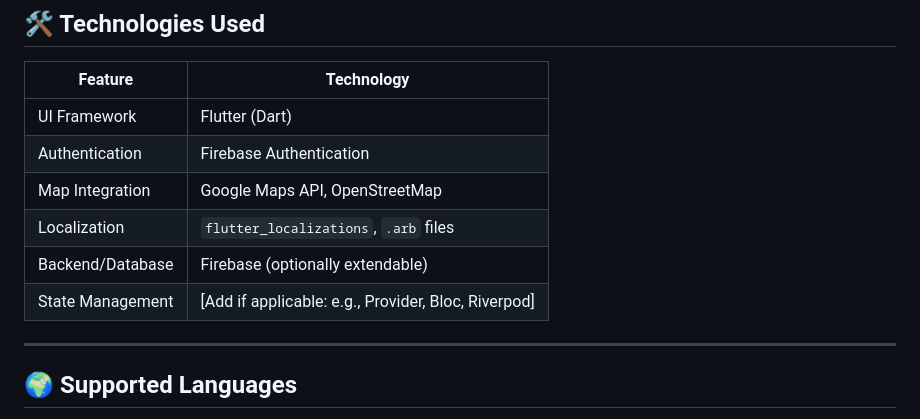
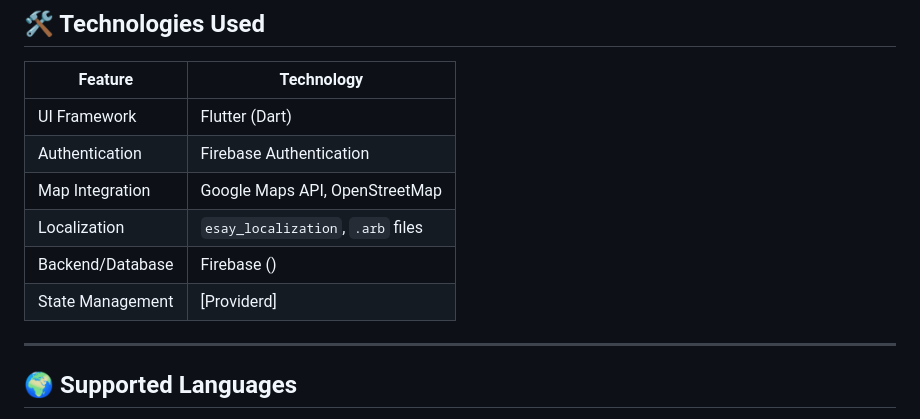
Before and after one commit to Imran7782/E-commerce-app, a Markdown page: README.md, the part around the change. Rendered like a GitHub page.

```diff
--- a/README.md
+++ b/README.md
@@ -28,9 +28,9 @@
 | UI Framework | Flutter (Dart) |
 | Authentication | Firebase Authentication |
 | Map Integration | Google Maps API, OpenStreetMap |
-| Localization | `flutter_localizations`, `.arb` files |
-| Backend/Database | Firebase (optionally extendable) |
-| State Management | [Add if applicable: e.g., Provider, Bloc, Riverpod] |
+| Localization | `esay_localization`, `.arb` files |
+| Backend/Database | Firebase () |
+| State Management | [Providerd] |
 
 ---
 
```
